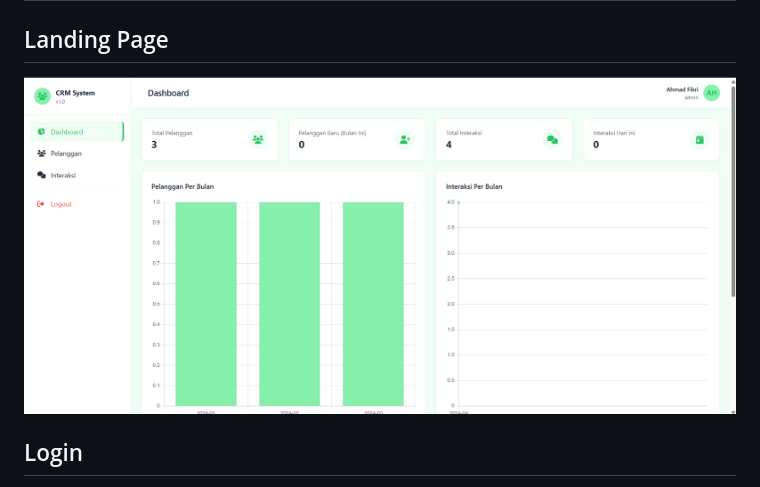
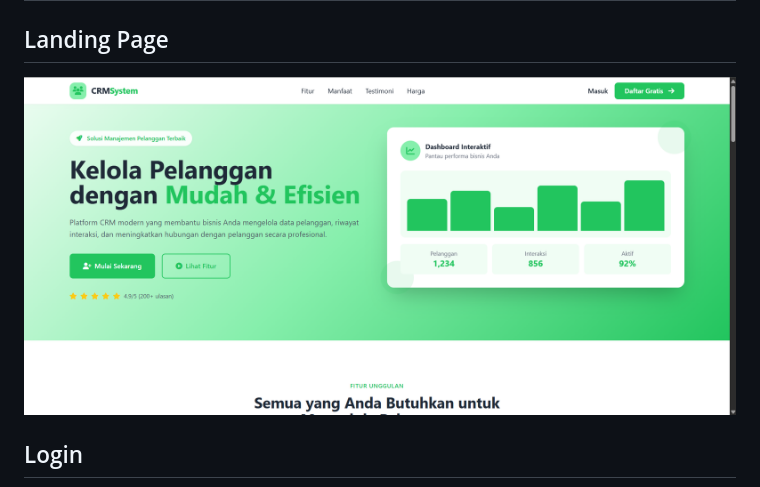
Before and after one commit to AhmadFikri17/crm-app, a Markdown page: README.md, the part around the change. Drawn GitHub-style.

Commit message:
update screenshot

```diff
--- a/README.md
+++ b/README.md
@@ -282,7 +282,7 @@ Built using Tailwind CSS.
 
 ## Landing Page
 
-![Dashboard](assets/images/dashboard.png)
+![Dashboard](assets/images/landing.png)
 
 ## Login
 
```
